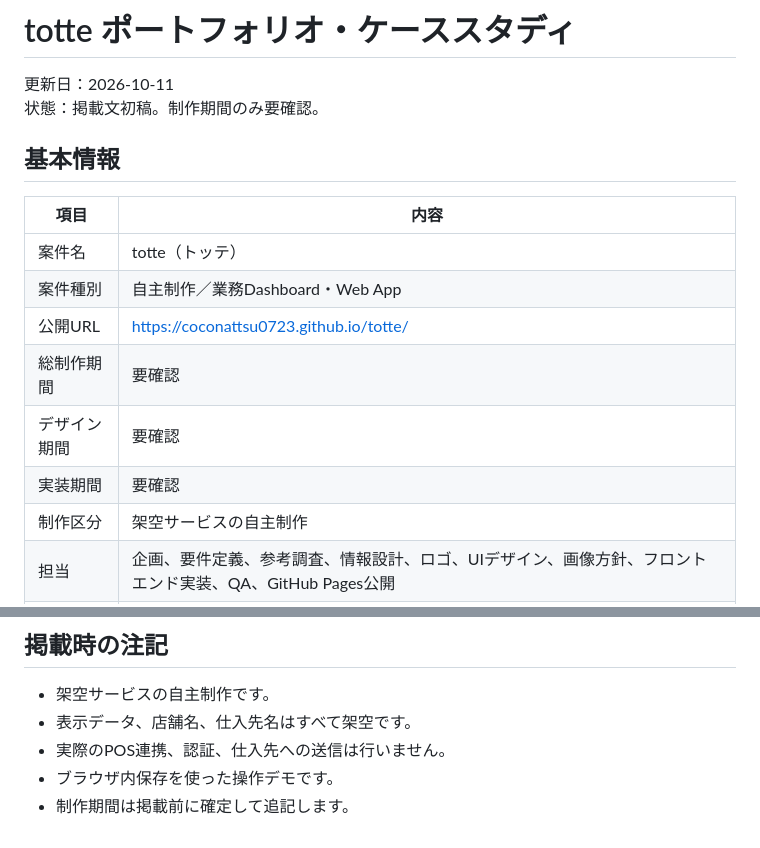
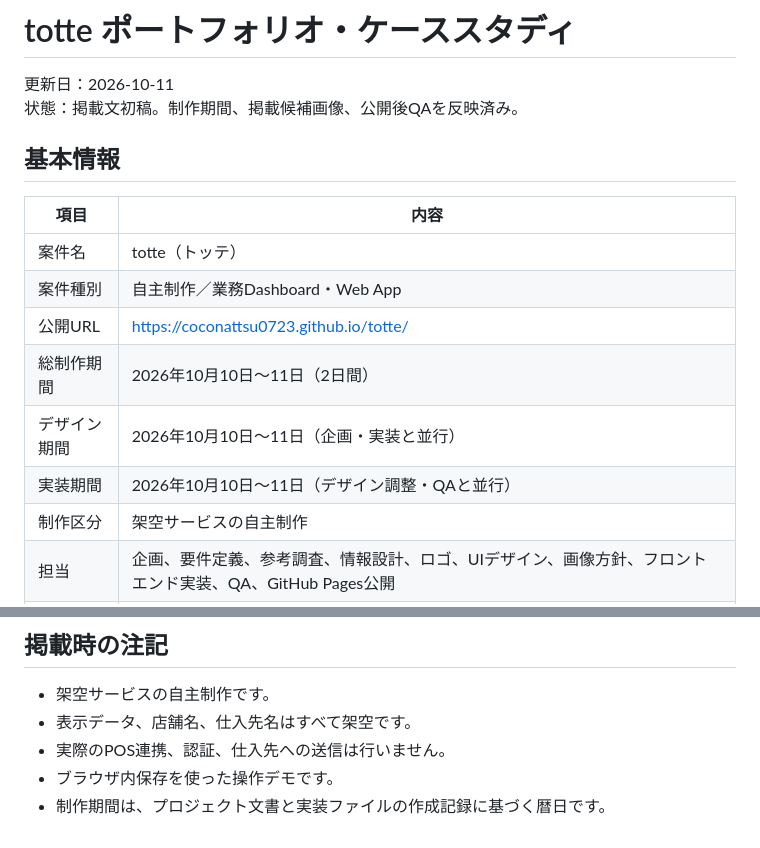
Before and after one commit to Coconattsu0723/totte, a Markdown page: docs/07_PORTFOLIO_CASE_STUDY.md, 2 parts joined by grey strips. Drawn GitHub-style.

Commit message:
docs: finalize totte production period

```diff
--- a/docs/07_PORTFOLIO_CASE_STUDY.md
+++ b/docs/07_PORTFOLIO_CASE_STUDY.md
@@ -1,7 +1,7 @@
 # totte ポートフォリオ・ケーススタディ
 
 更新日：2026-10-11
-状態：掲載文初稿。制作期間のみ要確認。
+状態：掲載文初稿。制作期間、掲載候補画像、公開後QAを反映済み。
 
 ## 基本情報
 
@@ -10,9 +10,9 @@
 | 案件名 | totte（トッテ） |
 | 案件種別 | 自主制作／業務Dashboard・Web App |
 | 公開URL | https://coconattsu0723.github.io/totte/ |
-| 総制作期間 | 要確認 |
-| デザイン期間 | 要確認 |
-| 実装期間 | 要確認 |
+| 総制作期間 | 2026年10月10日〜11日（2日間） |
+| デザイン期間 | 2026年10月10日〜11日（企画・実装と並行） |
+| 実装期間 | 2026年10月10日〜11日（デザイン調整・QAと並行） |
 | 制作区分 | 架空サービスの自主制作 |
 | 担当 | 企画、要件定義、参考調査、情報設計、ロゴ、UIデザイン、画像方針、フロントエンド実装、QA、GitHub Pages公開 |
 | ツール | Pencil、HTML、CSS、Vanilla JavaScript、Git、GitHub Pages、OpenAI Codex、ImageGen |
@@ -155,4 +155,4 @@ AIは、要件と制作記録の整理、参考調査の補助、画面案・実
 - 表示データ、店舗名、仕入先名はすべて架空です。
 - 実際のPOS連携、認証、仕入先への送信は行いません。
 - ブラウザ内保存を使った操作デモです。
-- 制作期間は掲載前に確定して追記します。
+- 制作期間は、プロジェクト文書と実装ファイルの作成記録に基づく暦日です。
```
Also changed, not shown: docs/06_HANDOFF.md (+2 -4 lines).
